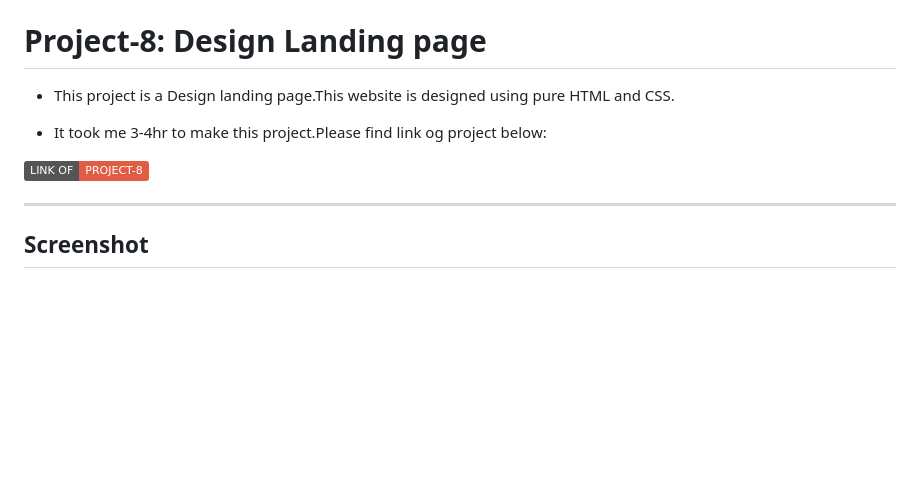
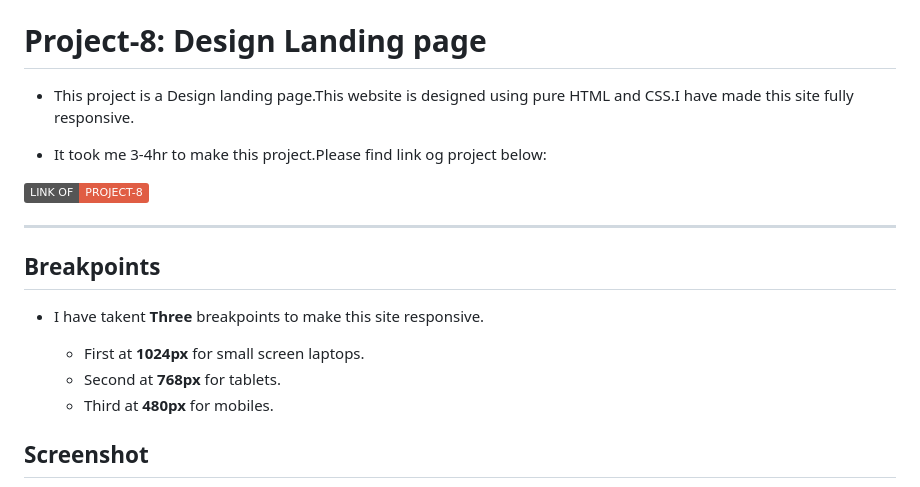
Before and after one commit to Yasir284/Project-8-Design-landing-page, a Markdown page: README.md, the part around the change. GitHub-like rendering; badges without logos; blank space fills up the shorter version.

Commit message:
made site fully responsive

```diff
--- a/README.md
+++ b/README.md
@@ -4,13 +4,21 @@
 
 # Project-8: Design Landing page
 
-- This project is a Design landing page.This website is designed using pure HTML and CSS.
+- This project is a Design landing page.This website is designed using pure HTML and CSS.I have made this site fully responsive.
 
 - It took me 3-4hr to make this project.Please find link og project below:
 
 [![badge](https://img.shields.io/badge/LINK%20OF-PROJECT--8-red)](https://project8-27722.netlify.app/)
 
 ---
+
+## Breakpoints
+
+- I have takent **Three** breakpoints to make this site responsive.
+
+  - First at **1024px** for small screen laptops.
+  - Second at **768px** for tablets.
+  - Third at **480px** for mobiles.
 
 ## Screenshot
 
```
Also changed, not shown: images/nav-icon.png (added), 2 other files.
